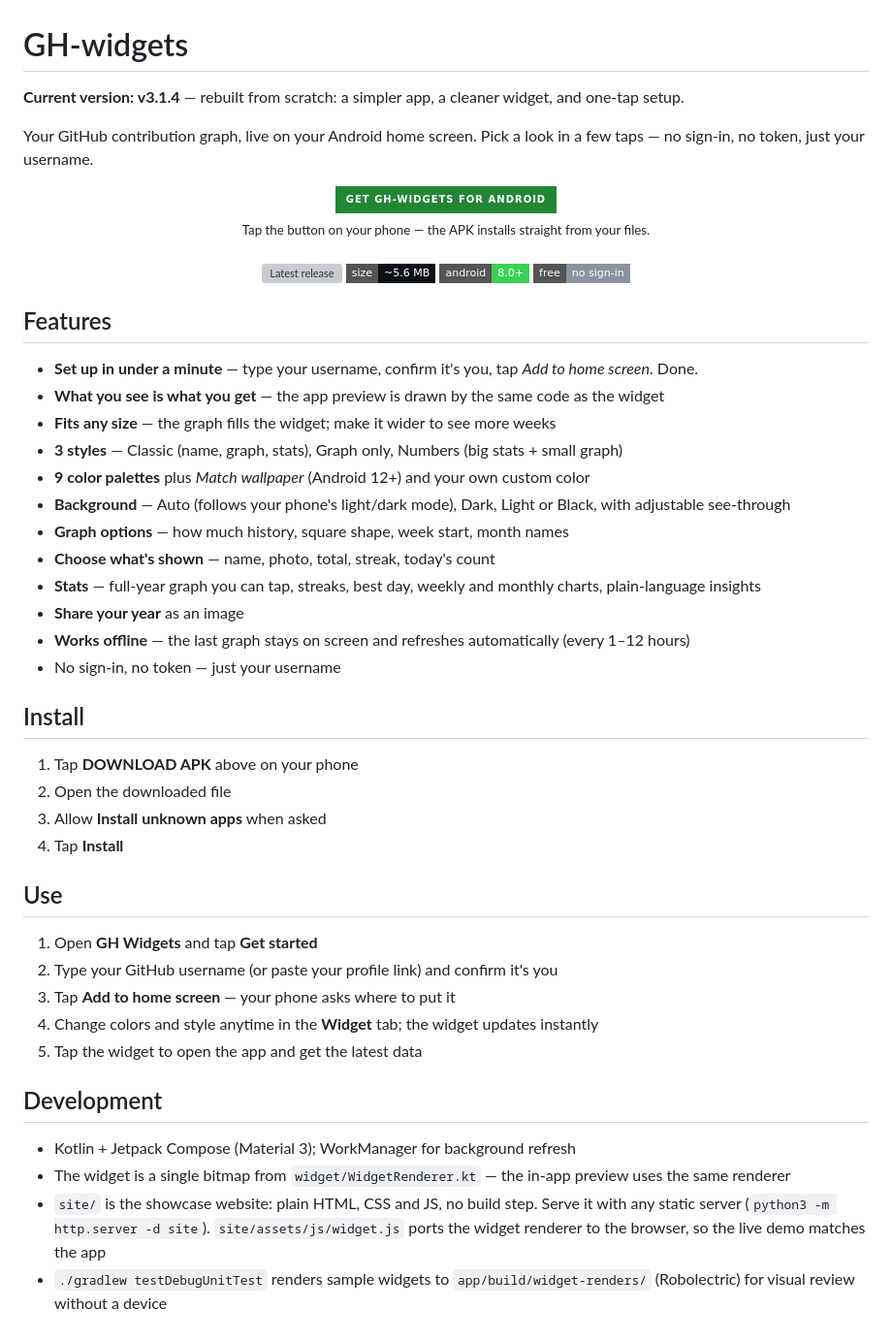
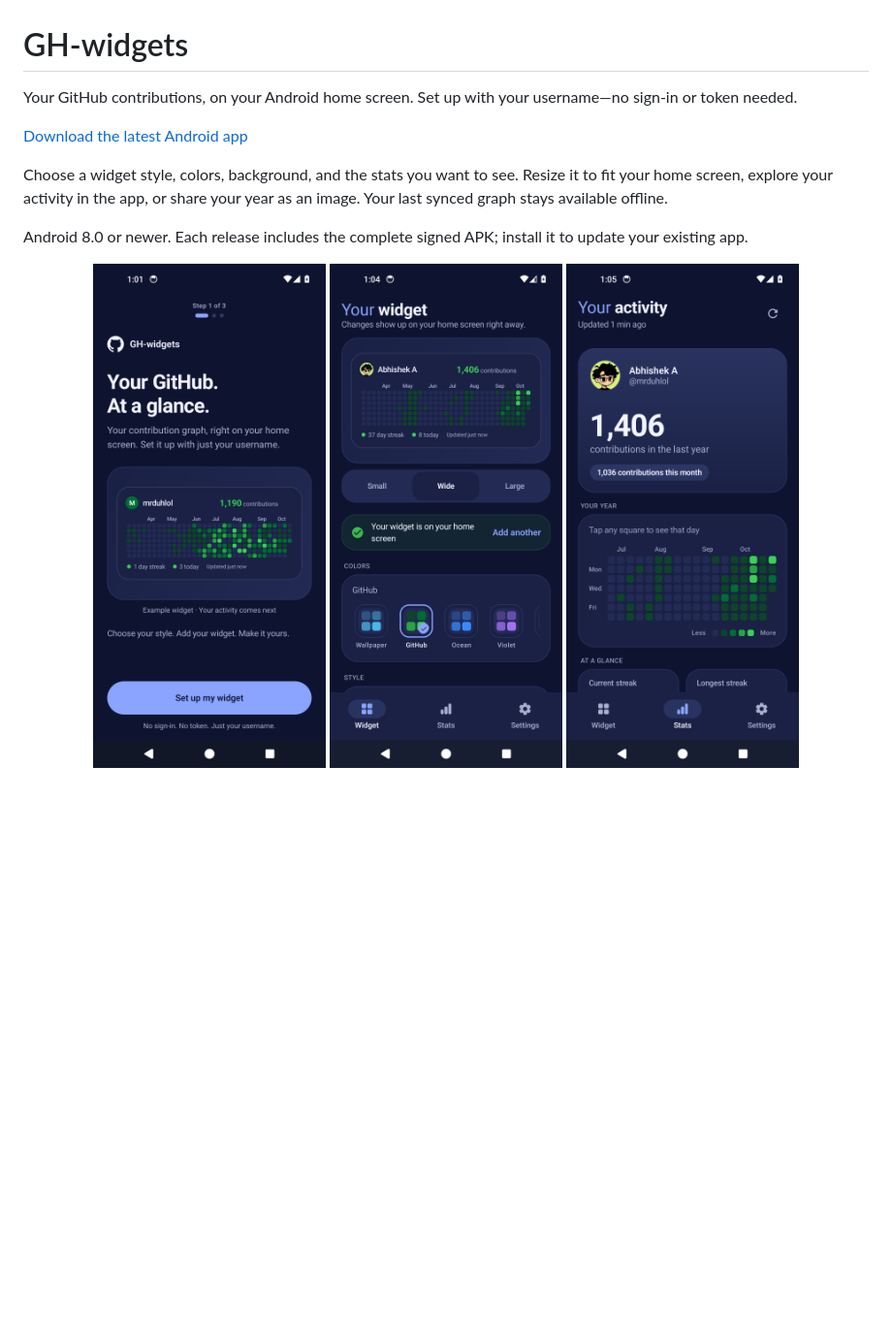
Before and after one commit to mrduhlol/github-widget, a Markdown page: README.md, the part around the change. Shown: that part at 97% size. GitHub-like rendering; pictures changed too: docs/screenshots/stats.png (added), docs/screenshots/welcome.png (added), docs/screenshots/widget.png (added); badges without logos; blank space fills up the shorter version; grey boxes are pictures that could not be loaded.

Commit message:
Keep README focused on the app with real Android screenshots

```diff
--- a/README.md
+++ b/README.md
@@ -1,55 +1,15 @@
 # GH-widgets
 
-**Current version: v3.1.4** — rebuilt from scratch: a simpler app, a cleaner widget, and one-tap setup.
+Your GitHub contributions, on your Android home screen. Set up with your username—no sign-in or token needed.
 
-Your GitHub contribution graph, live on your Android home screen. Pick a look in a few taps — no sign-in, no token, just your username.
+[Download the latest Android app](https://github.com/mrduhlol/github-widget/releases/latest/download/GH-widget.apk)
+
+Choose a widget style, colors, background, and the stats you want to see. Resize it to fit your home screen, explore your activity in the app, or share your year as an image. Your last synced graph stays available offline.
+
+Android 8.0 or newer. Each release includes the complete signed APK; install it to update your existing app.
 
 <p align="center">
-  <a href="https://github.com/mrduhlol/github-widget/releases/latest/download/GH-widget.apk">
-    <img height="64" alt="Download GH-widgets for Android" src="https://img.shields.io/badge/GET_GH%E2%80%90WIDGETS_FOR_ANDROID-238636?style=for-the-badge&logo=android&logoColor=white" />
-  </a>
-  <br />
-  <sub>Tap the button on your phone — the APK installs straight from your files.</sub>
-  <br /><br />
-  <img alt="Latest release" src="https://img.shields.io/github/v/release/mrduhlol/github-widget?style=flat-square&label=version&color=1F6FEB" />
-  <img alt="APK size" src="https://img.shields.io/badge/size-%7E5.6_MB-0D1117?style=flat-square" />
-  <img alt="Android" src="https://img.shields.io/badge/android-8.0%2B-39D353?style=flat-square" />
-  <img alt="License" src="https://img.shields.io/badge/free-no_sign%E2%80%90in-8B949E?style=flat-square" />
+  <img src="docs/screenshots/welcome.png" width="240" alt="GH-widgets first-run guide with a labeled example widget" />
+  <img src="docs/screenshots/widget.png" width="240" alt="Widget editor with live preview and appearance controls" />
+  <img src="docs/screenshots/stats.png" width="240" alt="GitHub activity statistics in GH-widgets" />
 </p>
-
-## Features
-
-- **Set up in under a minute** — type your username, confirm it's you, tap *Add to home screen*. Done.
-- **What you see is what you get** — the app preview is drawn by the same code as the widget
-- **Fits any size** — the graph fills the widget; make it wider to see more weeks
-- **3 styles** — Classic (name, graph, stats), Graph only, Numbers (big stats + small graph)
-- **9 color palettes** plus *Match wallpaper* (Android 12+) and your own custom color
-- **Background** — Auto (follows your phone's light/dark mode), Dark, Light or Black, with adjustable see-through
-- **Graph options** — how much history, square shape, week start, month names
-- **Choose what's shown** — name, photo, total, streak, today's count
-- **Stats** — full-year graph you can tap, streaks, best day, weekly and monthly charts, plain-language insights
-- **Share your year** as an image
-- **Works offline** — the last graph stays on screen and refreshes automatically (every 1–12 hours)
-- No sign-in, no token — just your username
-
-## Install
-
-1. Tap **DOWNLOAD APK** above on your phone
-2. Open the downloaded file
-3. Allow **Install unknown apps** when asked
-4. Tap **Install**
-
-## Use
-
-1. Open **GH Widgets** and tap **Get started**
-2. Type your GitHub username (or paste your profile link) and confirm it's you
-3. Tap **Add to home screen** — your phone asks where to put it
-4. Change colors and style anytime in the **Widget** tab; the widget updates instantly
-5. Tap the widget to open the app and get the latest data
-
-## Development
-
-- Kotlin + Jetpack Compose (Material 3); WorkManager for background refresh
-- The widget is a single bitmap from `widget/WidgetRenderer.kt` — the in-app preview uses the same renderer
-- `site/` is the showcase website: plain HTML, CSS and JS, no build step. Serve it with any static server (`python3 -m http.server -d site`). `site/assets/js/widget.js` ports the widget renderer to the browser, so the live demo matches the app
-- `./gradlew testDebugUnitTest` renders sample widgets to `app/build/widget-renders/` (Robolectric) for visual review without a device
```
